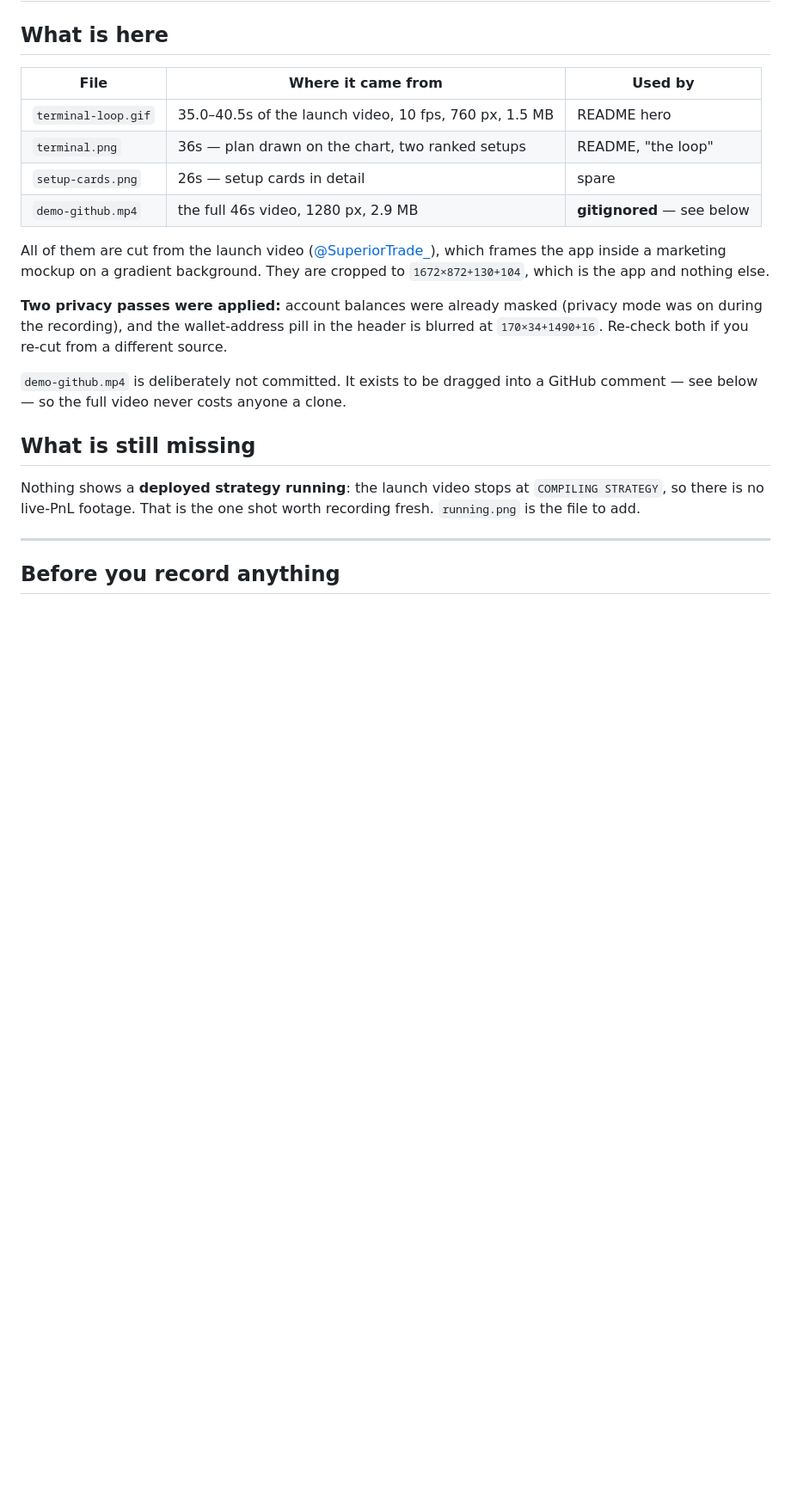
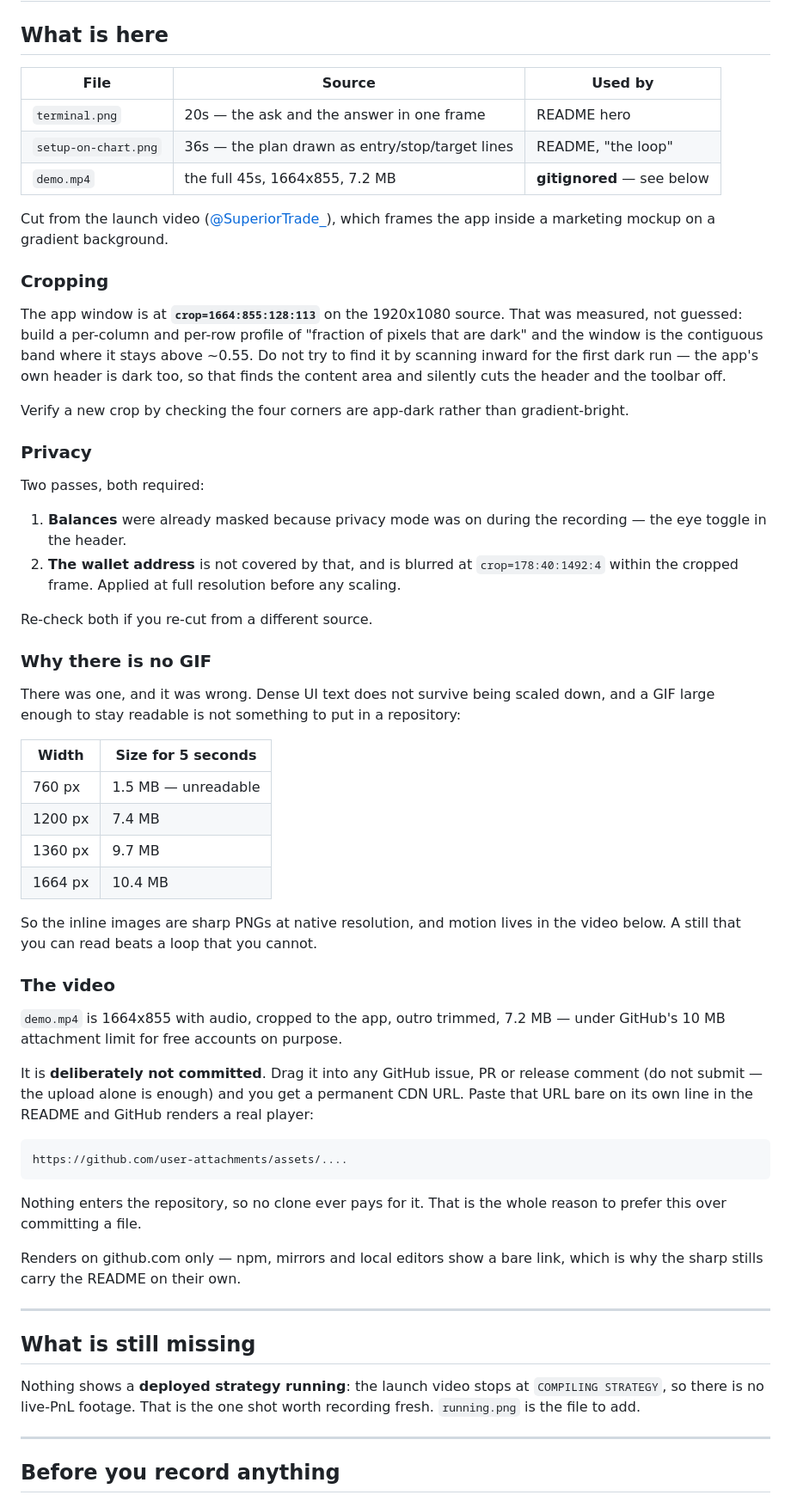
Before and after one commit to Superior-Trade/trading-terminal, a Markdown page: docs/media/README.md, the part around one of its changes. Shown at 86% size. GitHub-like rendering; blank space fills up the shorter version.

````diff
--- a/docs/media/README.md
+++ b/docs/media/README.md
@@ -2,24 +2,73 @@
 
 ## What is here
 
-| File | Where it came from | Used by |
+| File | Source | Used by |
 |---|---|---|
-| `terminal-loop.gif` | 35.0–40.5s of the launch video, 10 fps, 760 px, 1.5 MB | README hero |
-| `terminal.png` | 36s — plan drawn on the chart, two ranked setups | README, "the loop" |
-| `setup-cards.png` | 26s — setup cards in detail | spare |
-| `demo-github.mp4` | the full 46s video, 1280 px, 2.9 MB | **gitignored** — see below |
+| `terminal.png` | 20s — the ask and the answer in one frame | README hero |
+| `setup-on-chart.png` | 36s — the plan drawn as entry/stop/target lines | README, "the loop" |
+| `demo.mp4` | the full 45s, 1664x855, 7.2 MB | **gitignored** — see below |
 
-All of them are cut from the launch video
+Cut from the launch video
 ([@SuperiorTrade_](https://x.com/SuperiorTrade_/status/2083623018425921633)), which frames
-the app inside a marketing mockup on a gradient background. They are cropped to
-`1672×872+130+104`, which is the app and nothing else.
+the app inside a marketing mockup on a gradient background.
 
-**Two privacy passes were applied:** account balances were already masked (privacy mode
-was on during the recording), and the wallet-address pill in the header is blurred at
-`170×34+1490+16`. Re-check both if you re-cut from a different source.
+### Cropping
 
-`demo-github.mp4` is deliberately not committed. It exists to be dragged into a GitHub
-comment — see below — so the full video never costs anyone a clone.
+The app window is at **`crop=1664:855:128:113`** on the 1920x1080 source. That was measured,
+not guessed: build a per-column and per-row profile of "fraction of pixels that are dark"
+and the window is the contiguous band where it stays above ~0.55. Do not try to find it by
+scanning inward for the first dark run — the app's own header is dark too, so that finds
+the content area and silently cuts the header and the toolbar off.
+
+Verify a new crop by checking the four corners are app-dark rather than gradient-bright.
+
+### Privacy
+
+Two passes, both required:
+
+1. **Balances** were already masked because privacy mode was on during the recording —
+   the eye toggle in the header.
+2. **The wallet address** is not covered by that, and is blurred at
+   `crop=178:40:1492:4` within the cropped frame. Applied at full resolution before any
+   scaling.
+
+Re-check both if you re-cut from a different source.
+
+### Why there is no GIF
+
+There was one, and it was wrong. Dense UI text does not survive being scaled down, and a
+GIF large enough to stay readable is not something to put in a repository:
+
+| Width | Size for 5 seconds |
+|---|---|
+| 760 px | 1.5 MB — unreadable |
+| 1200 px | 7.4 MB |
+| 1360 px | 9.7 MB |
+| 1664 px | 10.4 MB |
+
+So the inline images are sharp PNGs at native resolution, and motion lives in the video
+below. A still that you can read beats a loop that you cannot.
+
+### The video
+
+`demo.mp4` is 1664x855 with audio, cropped to the app, outro trimmed, 7.2 MB — under
+GitHub's 10 MB attachment limit for free accounts on purpose.
+
+It is **deliberately not committed**. Drag it into any GitHub issue, PR or release comment
+(do not submit — the upload alone is enough) and you get a permanent CDN URL. Paste that
+URL bare on its own line in the README and GitHub renders a real player:
+
+```markdown
+https://github.com/user-attachments/assets/....
+```
+
+Nothing enters the repository, so no clone ever pays for it. That is the whole reason to
+prefer this over committing a file.
+
+Renders on github.com only — npm, mirrors and local editors show a bare link, which is why
+the sharp stills carry the README on their own.
+
+---
 
 ## What is still missing
 
````
Also changed, not shown: other parts of docs/media/README.md (+1 -60 lines), README.md (+4 -2 lines), docs/media/setup-cards.png (deleted), docs/media/setup-on-chart.png (added), docs/media/terminal.png, 2 other files.
